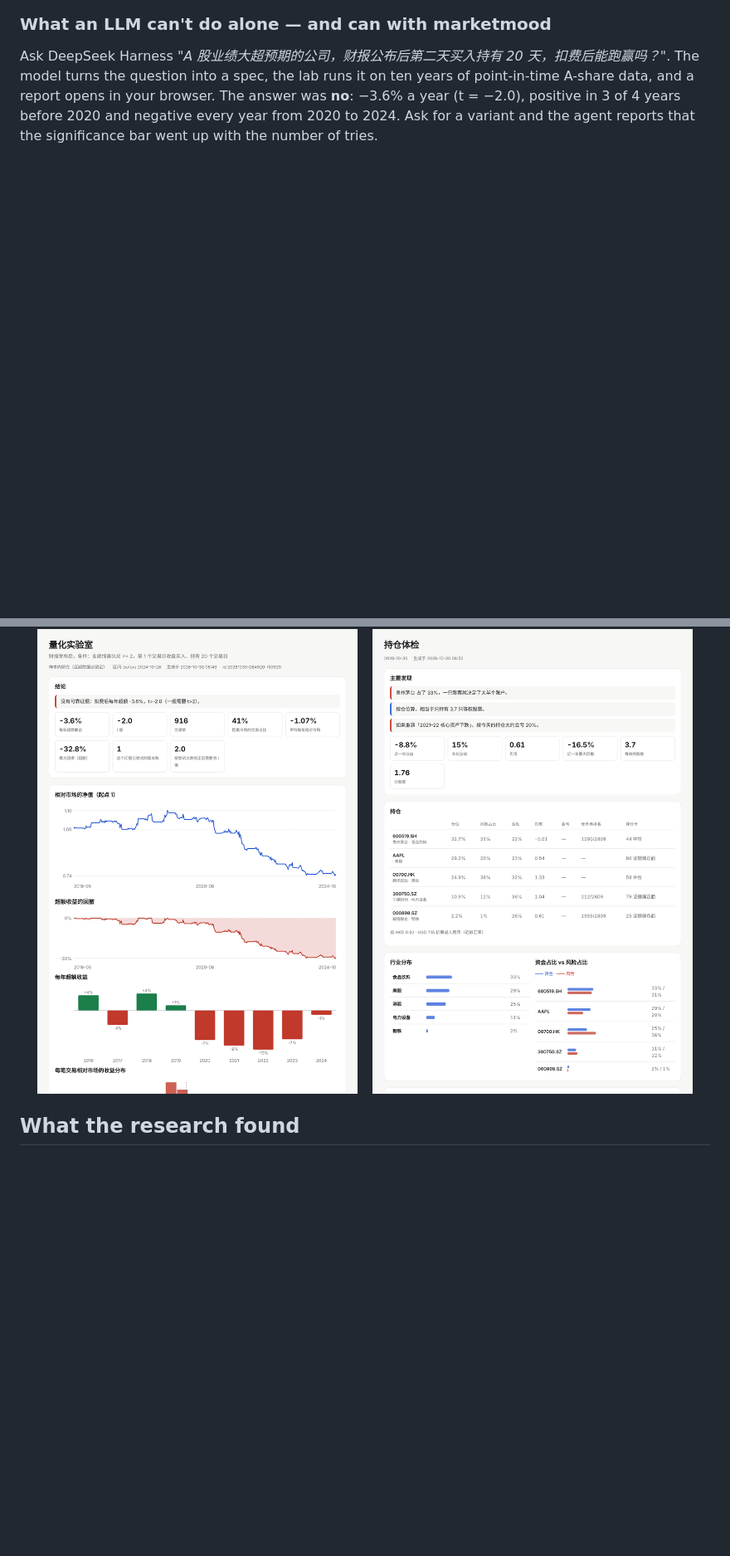
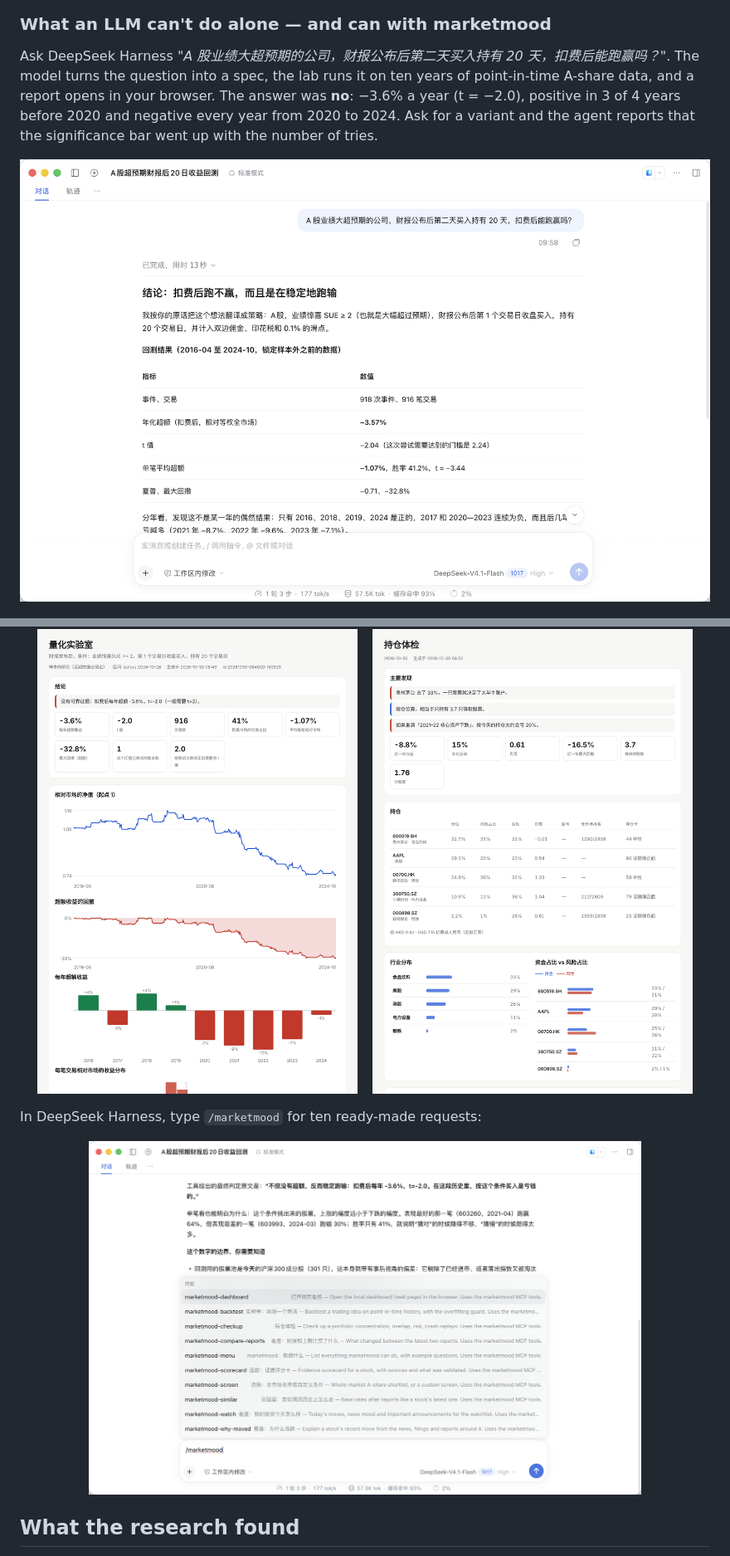
Before and after one commit to taoqizhang55-code/stockproof, a Markdown page: README.md, 2 parts joined by grey strips. Shown at 83% size. GitHub-like rendering; pictures changed too: docs/images/dsh_lab.png (added), docs/images/dsh_skills.png (added); blank space fills up the shorter version.

```diff
--- a/README.md
+++ b/README.md
@@ -63,7 +63,13 @@ question into a spec, the lab runs it on ten years of point-in-time A-share data
 The answer was **no**: −3.6% a year (t = −2.0), positive in 3 of 4 years before 2020 and negative every year from 2020 to 2024. Ask for a variant
 and the agent reports that the significance bar went up with the number of tries.
 
+![DeepSeek Harness runs a backtest with marketmood](docs/images/dsh_lab.png)
+
 <p align="center"><img src="docs/images/lab_report.png" width="48%" alt="Quant lab report"> <img src="docs/images/portfolio.png" width="48%" alt="Portfolio check-up"></p>
+
+In DeepSeek Harness, type `/marketmood` for ten ready-made requests:
+
+<p align="center"><img src="docs/images/dsh_skills.png" width="80%" alt="marketmood skills in the DeepSeek Harness / menu"></p>
 
 ## What the research found
 
```
Also changed, not shown: README.zh-CN.md (+6 -0 lines).
